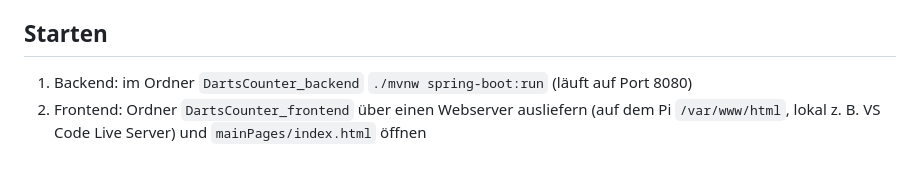
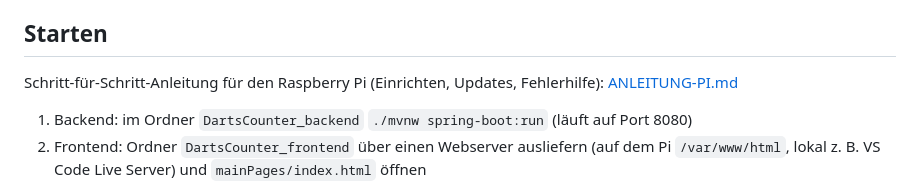
Before and after one commit to HannesKleb/DartsCounter, a Markdown page: README.md, the part around the change. Drawn GitHub-style; blank space fills up the shorter version.

```diff
--- a/README.md
+++ b/README.md
@@ -18,6 +18,8 @@ Automatischer Darts-Zähler für den Raspberry Pi: 3 Kameras erkennen den Pfeil,
 - `cpFolder*.sh` – Kopieren zwischen Rechner und Pi
 
 ## Starten
+
+Schritt-für-Schritt-Anleitung für den Raspberry Pi (Einrichten, Updates, Fehlerhilfe): [ANLEITUNG-PI.md](ANLEITUNG-PI.md)
 
 1. Backend: im Ordner `DartsCounter_backend` `./mvnw spring-boot:run` (läuft auf Port 8080)
 2. Frontend: Ordner `DartsCounter_frontend` über einen Webserver ausliefern (auf dem Pi `/var/www/html`, lokal z. B. VS Code Live Server) und `mainPages/index.html` öffnen
```
Also changed, not shown: ANLEITUNG-PI.md (added, +292 -0 lines).
